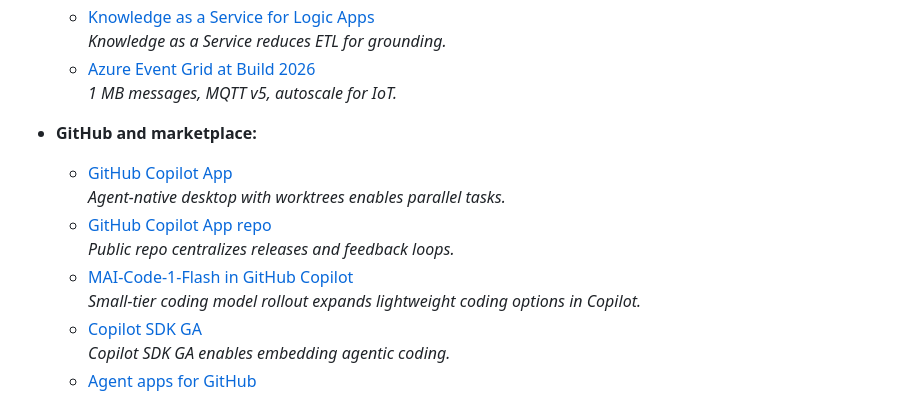
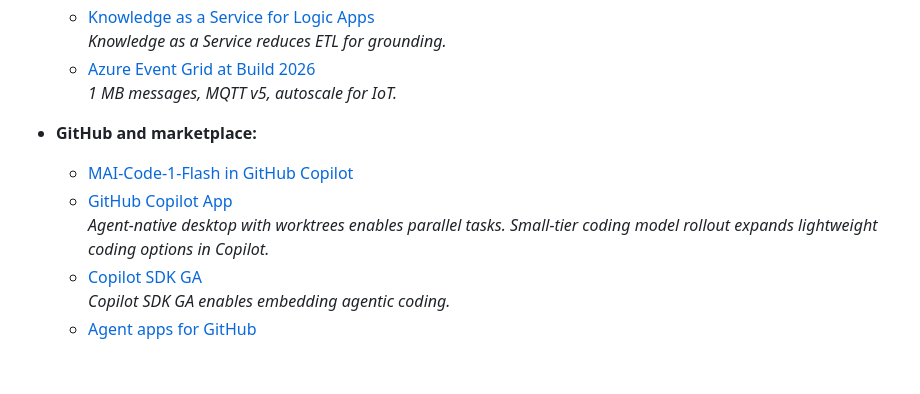
Before and after one commit to walkthenose75/microsoft-build-2026-explorer, a Markdown page: readme.md, the part around the change. Drawn GitHub-style; blank space fills up the shorter version.

Commit message:
Gtihub dedup cleanup & reorder

```diff
--- a/readme.md
+++ b/readme.md
@@ -153,11 +153,9 @@ This is a personal collection of announcements and updates at  around **Microsof
       *1 MB messages, MQTT v5, autoscale for IoT.*
 
 - **GitHub and marketplace:**
+    - [MAI-Code-1-Flash in GitHub Copilot](https://github.blog/changelog/2026-06-02-mai-code-1-flash-is-now-available-for-github-copilot)
     - [GitHub Copilot App](https://github.blog/news-insights/product-news/github-copilot-app-the-agent-native-desktop-experience/)
       *Agent-native desktop with worktrees enables parallel tasks.*
-    - [GitHub Copilot App repo](https://github.com/github/app)
-      *Public repo centralizes releases and feedback loops.*
-    - [MAI-Code-1-Flash in GitHub Copilot](https://github.blog/changelog/2026-06-02-mai-code-1-flash-is-now-available-for-github-copilot)
       *Small-tier coding model rollout expands lightweight coding options in Copilot.*
     - [Copilot SDK GA](https://github.blog/changelog/2026-06-02-copilot-sdk-is-now-generally-available)
       *Copilot SDK GA enables embedding agentic coding.*
```
